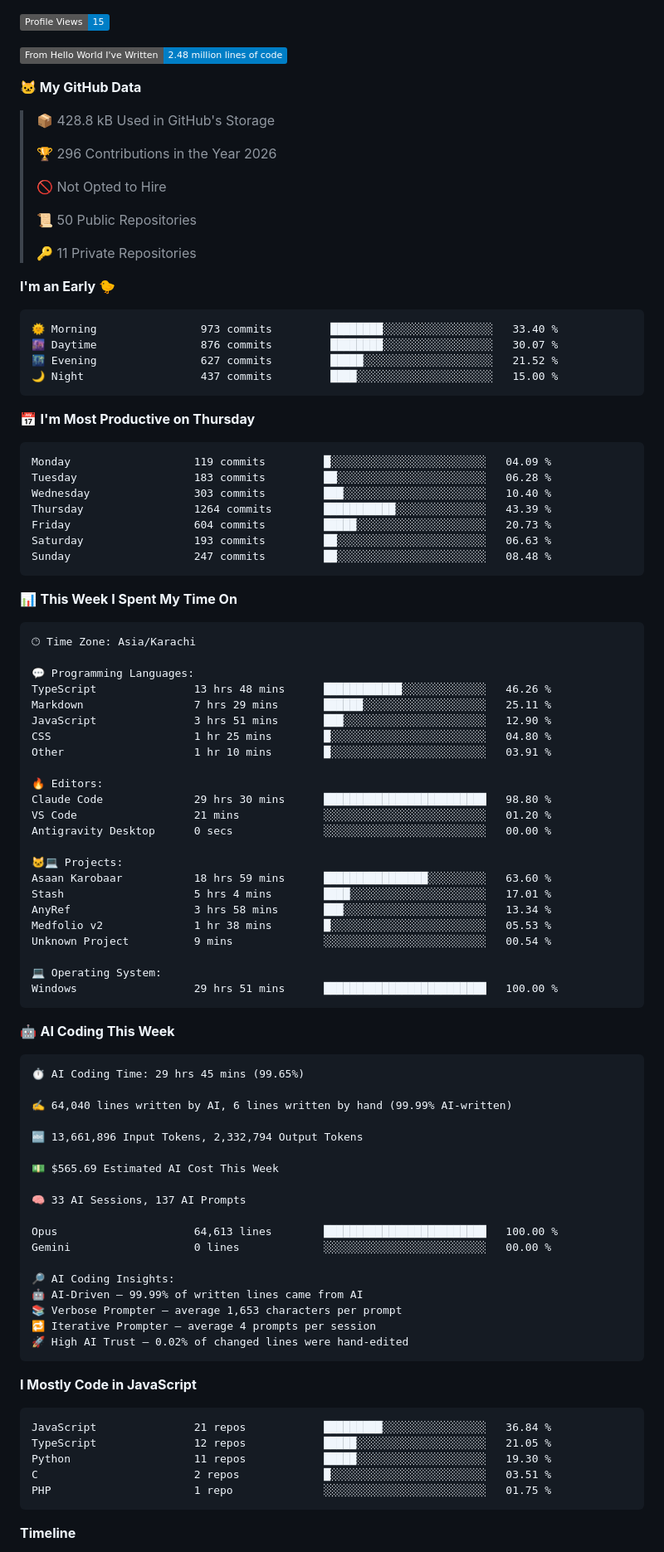
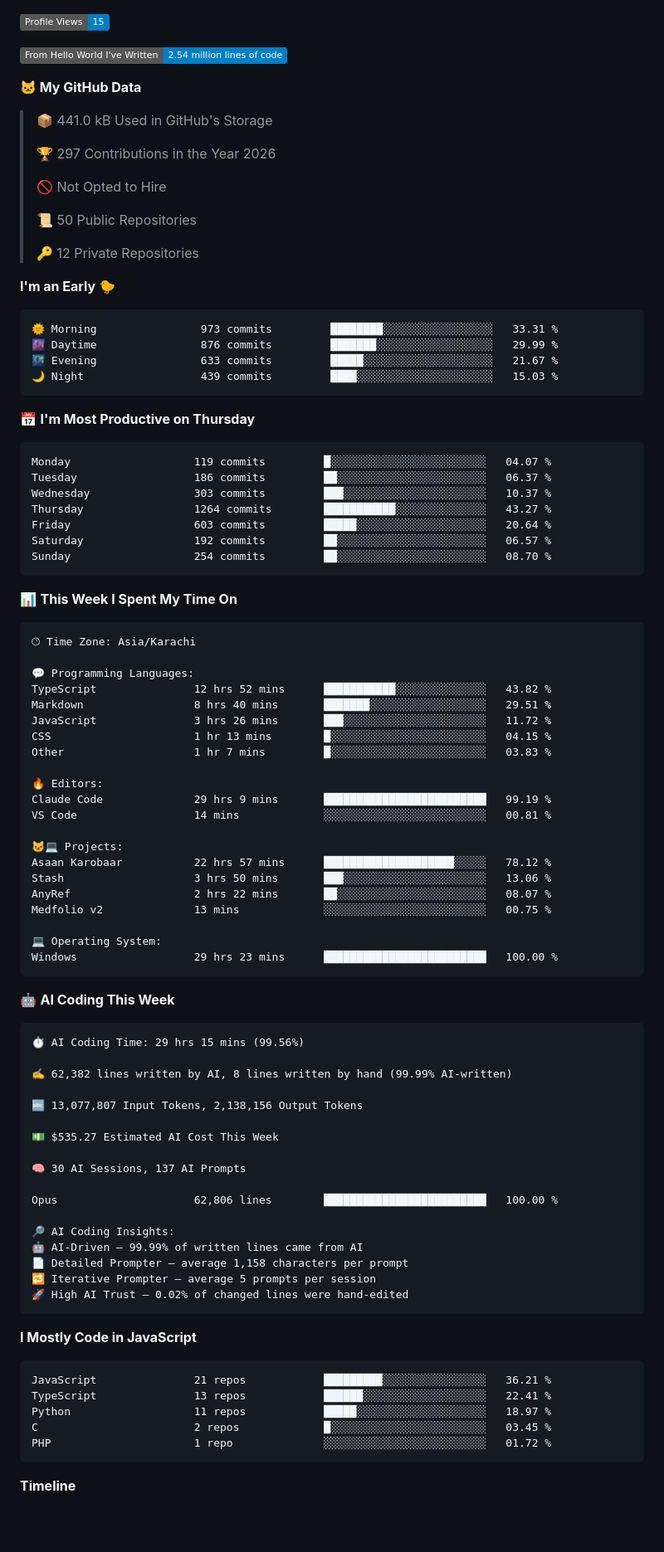
Before and after one commit to Hamzaisadev/Hamzaisadev, a Markdown page: README.md, the part around one of its changes. Shown at 83% size. Drawn GitHub-style; folded sections open; badges without logos; blank space fills up the shorter version.

Commit message:
Updated with Dev Metrics

````diff
--- a/README.md
+++ b/README.md
@@ -200,38 +200,38 @@ Mostly **Next.js, React and TypeScript**, backed by **Postgres or Supabase**. I'
 
 ![Profile Views](http://img.shields.io/badge/Profile%20Views-15-blue?style=flat)
 
-![Lines of code](https://img.shields.io/badge/From%20Hello%20World%20I%27ve%20Written-2.48%20million%20lines%20of%20code-blue?style=flat)
+![Lines of code](https://img.shields.io/badge/From%20Hello%20World%20I%27ve%20Written-2.54%20million%20lines%20of%20code-blue?style=flat)
 
 **🐱 My GitHub Data**
 
-> 📦 428.8 kB Used in GitHub's Storage
+> 📦 441.0 kB Used in GitHub's Storage
  >
-> 🏆 296 Contributions in the Year 2026
+> 🏆 297 Contributions in the Year 2026
  >
 > 🚫 Not Opted to Hire
  >
 > 📜 50 Public Repositories
  >
-> 🔑 11 Private Repositories
+> 🔑 12 Private Repositories
  >
 **I'm an Early 🐤**
 
 ```text
-🌞 Morning                973 commits         ████████░░░░░░░░░░░░░░░░░   33.40 %
-🌆 Daytime                876 commits         ████████░░░░░░░░░░░░░░░░░   30.07 %
-🌃 Evening                627 commits         █████░░░░░░░░░░░░░░░░░░░░   21.52 %
-🌙 Night                  437 commits         ████░░░░░░░░░░░░░░░░░░░░░   15.00 %
+🌞 Morning                973 commits         ████████░░░░░░░░░░░░░░░░░   33.31 %
+🌆 Daytime                876 commits         ███████░░░░░░░░░░░░░░░░░░   29.99 %
+🌃 Evening                633 commits         █████░░░░░░░░░░░░░░░░░░░░   21.67 %
+🌙 Night                  439 commits         ████░░░░░░░░░░░░░░░░░░░░░   15.03 %
 ```
 📅 **I'm Most Productive on Thursday**
 
 ```text
-Monday                   119 commits         █░░░░░░░░░░░░░░░░░░░░░░░░   04.09 %
-Tuesday                  183 commits         ██░░░░░░░░░░░░░░░░░░░░░░░   06.28 %
-Wednesday                303 commits         ███░░░░░░░░░░░░░░░░░░░░░░   10.40 %
-Thursday                 1264 commits        ███████████░░░░░░░░░░░░░░   43.39 %
-Friday                   604 commits         █████░░░░░░░░░░░░░░░░░░░░   20.73 %
-Saturday                 193 commits         ██░░░░░░░░░░░░░░░░░░░░░░░   06.63 %
-Sunday                   247 commits         ██░░░░░░░░░░░░░░░░░░░░░░░   08.48 %
+Monday                   119 commits         █░░░░░░░░░░░░░░░░░░░░░░░░   04.07 %
+Tuesday                  186 commits         ██░░░░░░░░░░░░░░░░░░░░░░░   06.37 %
+Wednesday                303 commits         ███░░░░░░░░░░░░░░░░░░░░░░   10.37 %
+Thursday                 1264 commits        ███████████░░░░░░░░░░░░░░   43.27 %
+Friday                   603 commits         █████░░░░░░░░░░░░░░░░░░░░   20.64 %
+Saturday                 192 commits         ██░░░░░░░░░░░░░░░░░░░░░░░   06.57 %
+Sunday                   254 commits         ██░░░░░░░░░░░░░░░░░░░░░░░   08.70 %
 ```
 
 
@@ -241,59 +241,56 @@ Sunday                   247 commits         ██░░░░░░░░░
 🕑︎ Time Zone: Asia/Karachi
 
 💬 Programming Languages:
-TypeScript               13 hrs 48 mins      ████████████░░░░░░░░░░░░░   46.26 %
-Markdown                 7 hrs 29 mins       ██████░░░░░░░░░░░░░░░░░░░   25.11 %
-JavaScript               3 hrs 51 mins       ███░░░░░░░░░░░░░░░░░░░░░░   12.90 %
-CSS                      1 hr 25 mins        █░░░░░░░░░░░░░░░░░░░░░░░░   04.80 %
-Other                    1 hr 10 mins        █░░░░░░░░░░░░░░░░░░░░░░░░   03.91 %
+TypeScript               12 hrs 52 mins      ███████████░░░░░░░░░░░░░░   43.82 %
+Markdown                 8 hrs 40 mins       ███████░░░░░░░░░░░░░░░░░░   29.51 %
+JavaScript               3 hrs 26 mins       ███░░░░░░░░░░░░░░░░░░░░░░   11.72 %
+CSS                      1 hr 13 mins        █░░░░░░░░░░░░░░░░░░░░░░░░   04.15 %
+Other                    1 hr 7 mins         █░░░░░░░░░░░░░░░░░░░░░░░░   03.83 %
 
 🔥 Editors:
-Claude Code              29 hrs 30 mins      █████████████████████████   98.80 %
-VS Code                  21 mins             ░░░░░░░░░░░░░░░░░░░░░░░░░   01.20 %
-Antigravity Desktop      0 secs              ░░░░░░░░░░░░░░░░░░░░░░░░░   00.00 %
+Claude Code              29 hrs 9 mins       █████████████████████████   99.19 %
+VS Code                  14 mins             ░░░░░░░░░░░░░░░░░░░░░░░░░   00.81 %
 
 🐱‍💻 Projects:
-Asaan Karobaar           18 hrs 59 mins      ████████████████░░░░░░░░░   63.60 %
-Stash                    5 hrs 4 mins        ████░░░░░░░░░░░░░░░░░░░░░   17.01 %
-AnyRef                   3 hrs 58 mins       ███░░░░░░░░░░░░░░░░░░░░░░   13.34 %
-Medfolio v2              1 hr 38 mins        █░░░░░░░░░░░░░░░░░░░░░░░░   05.53 %
-Unknown Project          9 mins              ░░░░░░░░░░░░░░░░░░░░░░░░░   00.54 %
+Asaan Karobaar           22 hrs 57 mins      ████████████████████░░░░░   78.12 %
+Stash                    3 hrs 50 mins       ███░░░░░░░░░░░░░░░░░░░░░░   13.06 %
+AnyRef                   2 hrs 22 mins       ██░░░░░░░░░░░░░░░░░░░░░░░   08.07 %
+Medfolio v2              13 mins             ░░░░░░░░░░░░░░░░░░░░░░░░░   00.75 %
 
 💻 Operating System:
-Windows                  29 hrs 51 mins      █████████████████████████   100.00 %
+Windows                  29 hrs 23 mins      █████████████████████████   100.00 %
 ```
 
 🤖 **AI Coding This Week**
 
 ```text
-⏱ AI Coding Time: 29 hrs 45 mins (99.65%)
+⏱ AI Coding Time: 29 hrs 15 mins (99.56%)
 
-✍️ 64,040 lines written by AI, 6 lines written by hand (99.99% AI-written)
+✍️ 62,382 lines written by AI, 8 lines written by hand (99.99% AI-written)
 
-🔤 13,661,896 Input Tokens, 2,332,794 Output Tokens
+🔤 13,077,807 Input Tokens, 2,138,156 Output Tokens
 
-💵 $565.69 Estimated AI Cost This Week
+💵 $535.27 Estimated AI Cost This Week
 
-🧠 33 AI Sessions, 137 AI Prompts
+🧠 30 AI Sessions, 137 AI Prompts
 
-Opus                     64,613 lines        █████████████████████████   100.00 %
-Gemini                   0 lines             ░░░░░░░░░░░░░░░░░░░░░░░░░   00.00 %
+Opus                     62,806 lines        █████████████████████████   100.00 %
 
 🔎 AI Coding Insights:
 🤖 AI-Driven — 99.99% of written lines came from AI
-📚 Verbose Prompter — average 1,653 characters per prompt
-🔁 Iterative Prompter — average 4 prompts per session
+📄 Detailed Prompter — average 1,158 characters per prompt
+🔁 Iterative Prompter — average 5 prompts per session
 🚀 High AI Trust — 0.02% of changed lines were hand-edited
 ```
 
 **I Mostly Code in JavaScript**
 
 ```text
-JavaScript               21 repos            █████████░░░░░░░░░░░░░░░░   36.84 %
-TypeScript               12 repos            █████░░░░░░░░░░░░░░░░░░░░   21.05 %
-Python                   11 repos            █████░░░░░░░░░░░░░░░░░░░░   19.30 %
-C                        2 repos             █░░░░░░░░░░░░░░░░░░░░░░░░   03.51 %
-PHP                      1 repo              ░░░░░░░░░░░░░░░░░░░░░░░░░   01.75 %
+JavaScript               21 repos            █████████░░░░░░░░░░░░░░░░   36.21 %
+TypeScript               13 repos            ██████░░░░░░░░░░░░░░░░░░░   22.41 %
+Python                   11 repos            █████░░░░░░░░░░░░░░░░░░░░   18.97 %
+C                        2 repos             █░░░░░░░░░░░░░░░░░░░░░░░░   03.45 %
+PHP                      1 repo              ░░░░░░░░░░░░░░░░░░░░░░░░░   01.72 %
 ```
 
 
````
Also changed, not shown: other parts of README.md (+2 -2 lines), assets/bar_graph.png.
